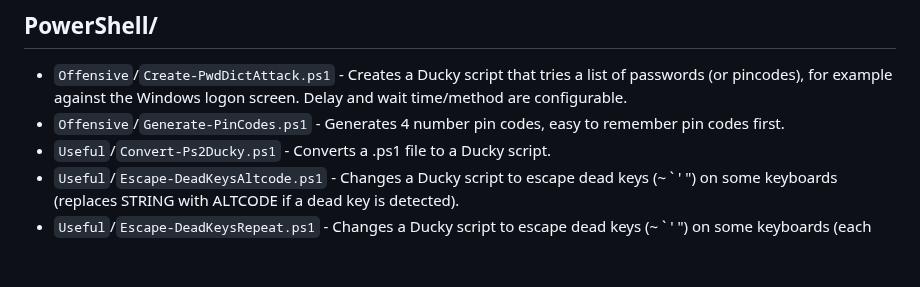
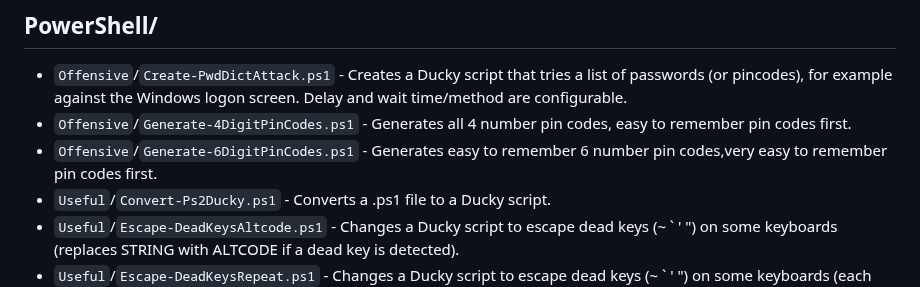
Before and after one commit to Zarcolio/flipperzero, a Markdown page: README.md, the part around the change. GitHub-like rendering; blank space fills up the shorter version.

```diff
--- a/README.md
+++ b/README.md
@@ -32,7 +32,8 @@ Stuff for Bad USB (or Bad KB on [Xtreme](https://github.com/Flipper-XFW/Xtreme-F
 
 ## PowerShell/
 * `Offensive`/`Create-PwdDictAttack.ps1` - Creates a Ducky script that tries a list of passwords (or pincodes), for example against the Windows logon screen. Delay and wait time/method are configurable.
-* `Offensive`/`Generate-PinCodes.ps1` - Generates 4 number pin codes, easy to remember pin codes first.
+* `Offensive`/`Generate-4DigitPinCodes.ps1` - Generates all 4 number pin codes, easy to remember pin codes first.
+* `Offensive`/`Generate-6DigitPinCodes.ps1` - Generates easy to remember 6 number pin codes,very easy to remember pin codes first.
 * `Useful`/`Convert-Ps2Ducky.ps1` - Converts a .ps1 file to a Ducky script.
 * `Useful`/`Escape-DeadKeysAltcode.ps1` - Changes a Ducky script to escape dead keys (~ ` ' ") on some keyboards (replaces STRING with ALTCODE if a dead key is detected).
 * `Useful`/`Escape-DeadKeysRepeat.ps1` - Changes a Ducky script to escape dead keys (~ ` ' ") on some keyboards (each dead key is repeated).
```
